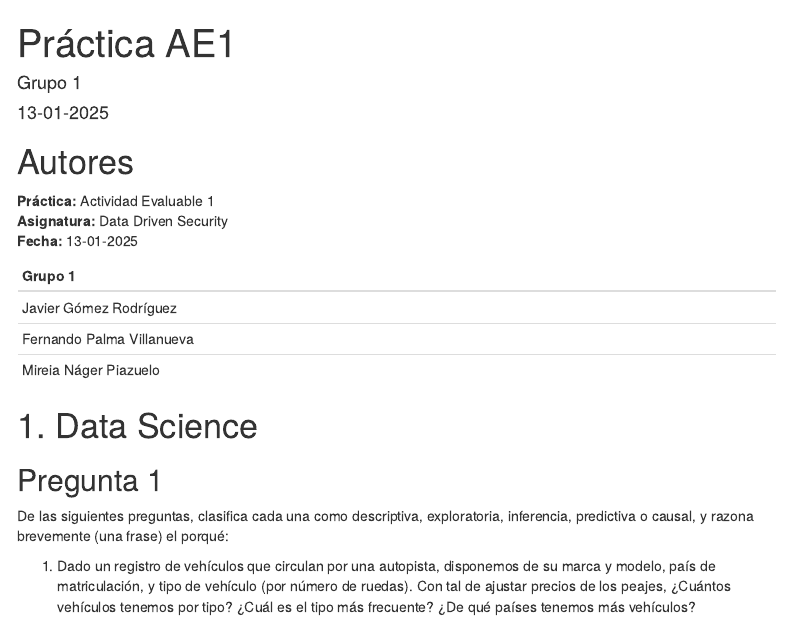
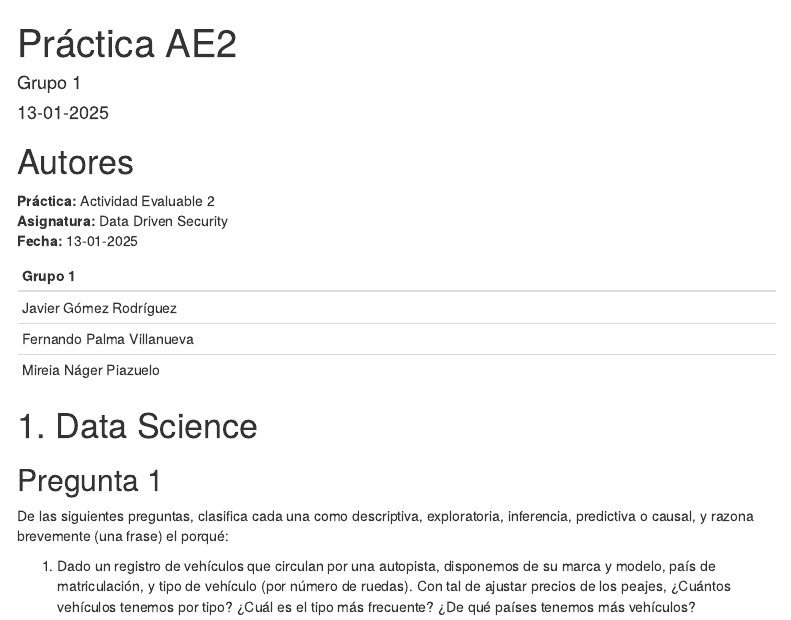
Before and after one commit to GoredJavier/practica2_data, an R Markdown document (practica2_v0.1.Rmd): the page in a window 1100 px wide, from its top. Rendered offline with R 4.5, knitr and Pandoc, with nearby package versions; some code elsewhere in the file could not run offline; menus at the side of the page are left out.

Commit message:
Prueba branch

```diff
--- a/practica2_v0.1.Rmd
+++ b/practica2_v0.1.Rmd
@@ -1,5 +1,5 @@
 ---
-title: "Práctica AE1"
+title: "Práctica AE2"
 author: "Grupo 1"
 date: "`r format(Sys.time(), '%d-%m-%Y')`"
 output:
@@ -19,7 +19,7 @@ library(RCurl)
 
 # Autores
 
-**Práctica:** Actividad Evaluable 1
+**Práctica:** Actividad Evaluable 2
 **Asignatura:** Data Driven Security
 **Fecha:** `r format(Sys.time(), '%d-%m-%Y')`
 
```
